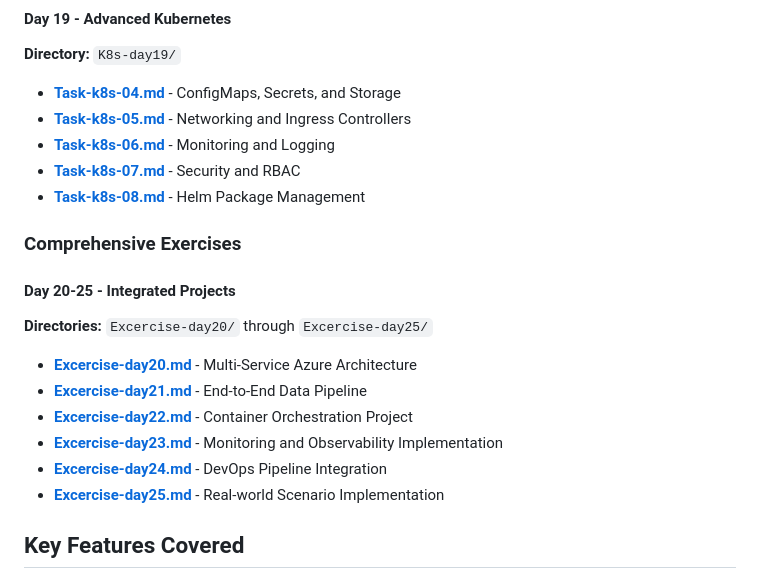
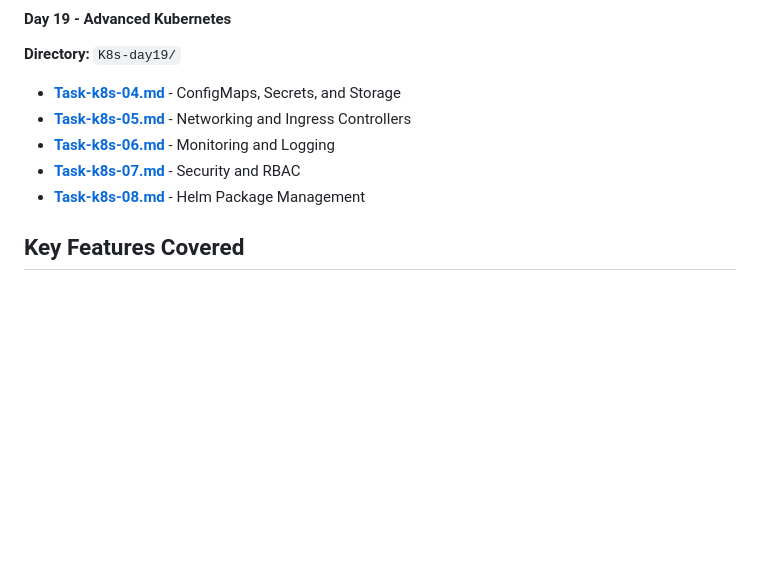
Before and after one commit to darade-sudarshan/azure-datadog-training-progress, a Markdown page: README.md, the part around the change. Drawn GitHub-style; blank space fills up the shorter version.

Commit message:
corrected README.md file

```diff
--- a/README.md
+++ b/README.md
@@ -151,17 +151,6 @@ This repository contains comprehensive training materials and hands-on tasks for
 - [**Task-k8s-07.md**](K8s-day19/Task-k8s-07.md) - Security and RBAC
 - [**Task-k8s-08.md**](K8s-day19/Task-k8s-08.md) - Helm Package Management
 
-### Comprehensive Exercises
-
-#### Day 20-25 - Integrated Projects
-**Directories:** `Excercise-day20/` through `Excercise-day25/`
-- [**Excercise-day20.md**](Excercise-day20/Excercise-day20.md) - Multi-Service Azure Architecture
-- [**Excercise-day21.md**](Excercise-day21/Excercise-day21.md) - End-to-End Data Pipeline
-- [**Excercise-day22.md**](Excercise-day22/Excercise-day22.md) - Container Orchestration Project
-- [**Excercise-day23.md**](Excercise-day23/Excercise-day23.md) - Monitoring and Observability Implementation
-- [**Excercise-day24.md**](Excercise-day24/Excercise-day24.md) - DevOps Pipeline Integration
-- [**Excercise-day25.md**](Excercise-day25/Excercise-day25.md) - Real-world Scenario Implementation
-
 
 ## Key Features Covered
 
```
